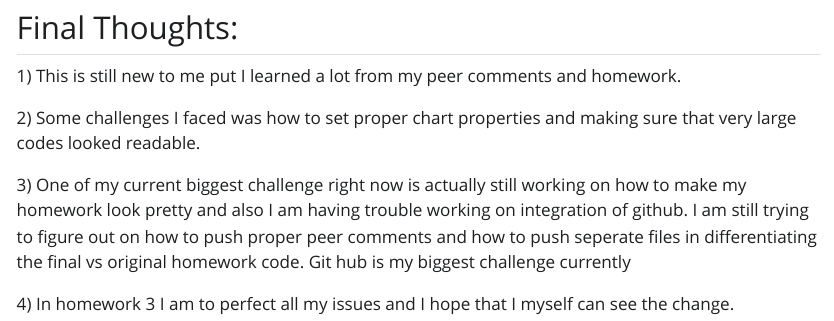
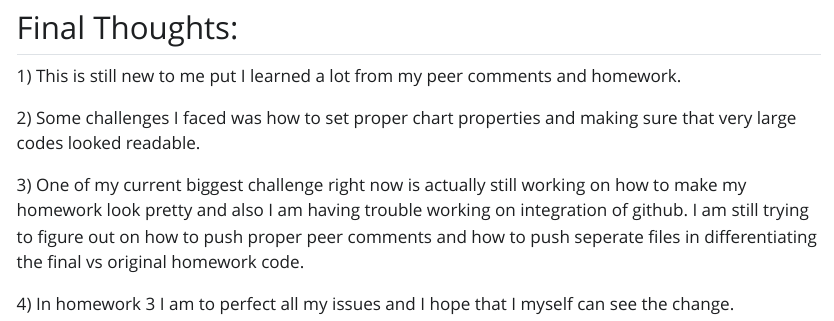
Before and after one commit to jzeng21/AN588-Homework2-jzeng21, a Quarto document (jzeng21_FinalHomeworkCode_02.qmd): the page in a window 1100 px wide, from 12370 px down. The pictures show the output file jzeng21_FinalHomeworkCode_02.html that the author committed with the source, opened offline; Quarto's library style sheets are replaced by a plain one without menus; long lines of code are wrapped.

Commit message:
Final HW

```diff
--- a/jzeng21_FinalHomeworkCode_02.qmd
+++ b/jzeng21_FinalHomeworkCode_02.qmd
@@ -71,6 +71,6 @@ hist(tyear_calls, breaks = 30, col = "blue", border = "black",
 
 2\) Some challenges I faced was how to set proper chart properties and making sure that very large codes looked readable.
 
-3\) One of my current biggest challenge right now is actually still working on how to make my homework look pretty and also I am having trouble working on integration of github. I am still trying to figure out on how to push proper peer comments and how to push seperate files in differentiating the final vs original homework code. Git hub is my biggest challenge currently
+3\) One of my current biggest challenge right now is actually still working on how to make my homework look pretty and also I am having trouble working on integration of github. I am still trying to figure out on how to push proper peer comments and how to push seperate files in differentiating the final vs original homework code.
 
 4\) In homework 3 I am to perfect all my issues and I hope that I myself can see the change.
```
Also changed, not shown: jzeng21_FinalHomeworkCode_02.html.
